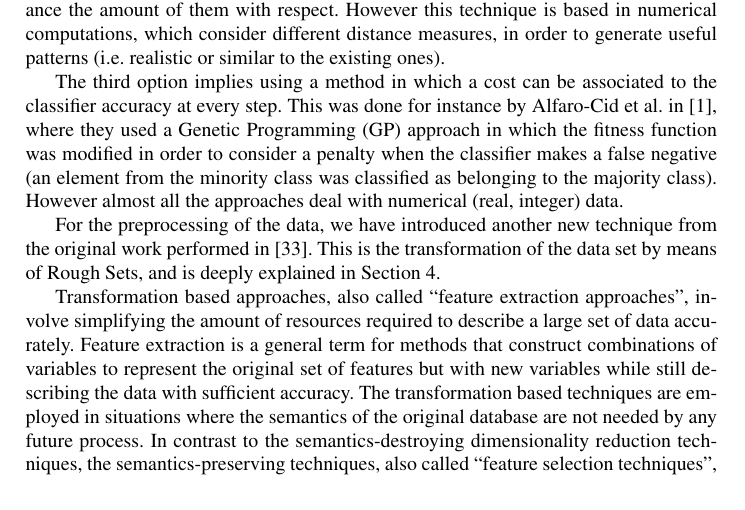
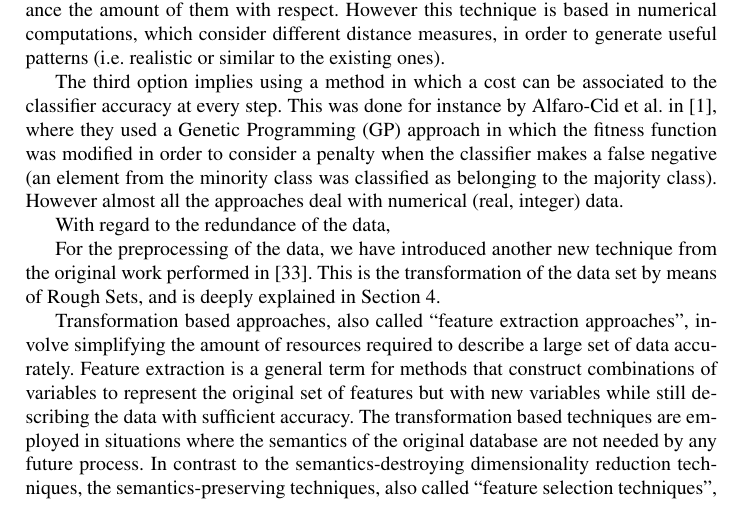
Before and after one commit to geneura-papers/2015-CIDS, a LaTeX thesis (CIDS_dm_ci_urls.tex): part of page 4 of 23, cut so that both start at the same text. Compiled offline with pdfLaTeX.

Commit message:
Comment for @zeinebchelly to see if tomorrow we can finish this section

```diff
--- a/CIDS_dm_ci_urls.tex
+++ b/CIDS_dm_ci_urls.tex
@@ -228,6 +228,8 @@ The second has been so far the most widely used, following different approaches,
 
 The third option implies using a method in which a cost can be associated to the classifier accuracy at every step. This was done for instance by Alfaro-Cid et al. in \cite{cost_adjustment_07}, where they used a Genetic Programming (GP) approach in which the fitness function was modified in order to consider a penalty when the classifier makes a false negative (an element from the minority class was classified as belonging to the majority class).
 However almost all the approaches deal with numerical (real, integer) data.
+
+With regard to the redundance of the data, %Zeineb please add something here
 
 For the preprocessing of the data, we have introduced another new technique from the original work performed in \cite{ECTA}. This is the transformation of the data set by means of Rough Sets, and is deeply explained in Section \ref{sec:featureselection}.
 
```
